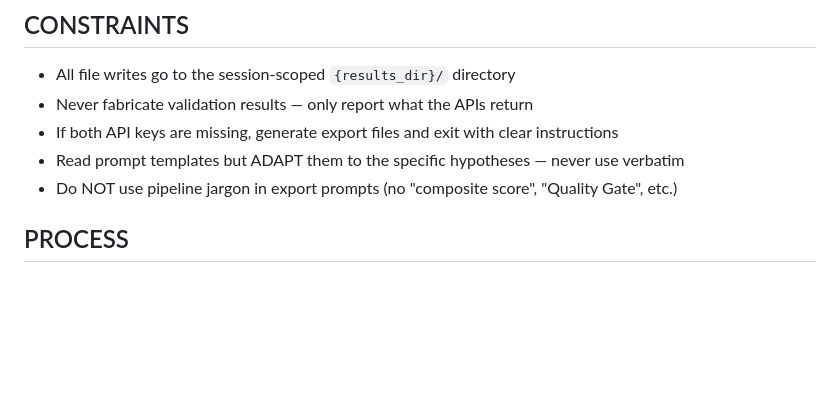
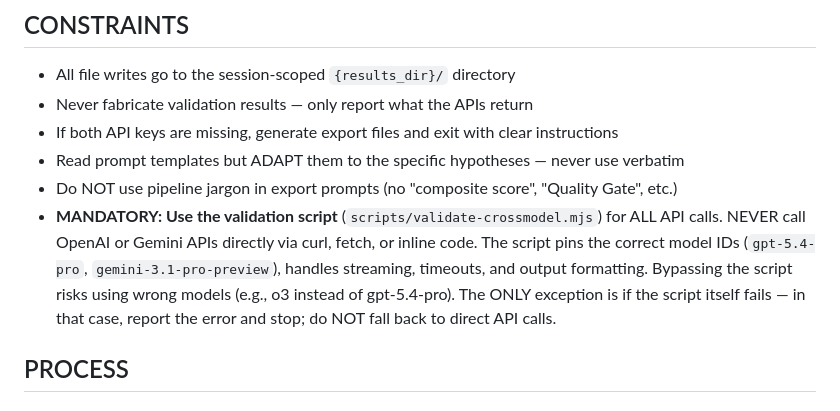
Before and after one commit to kakashi-ventures/magellan-cli, a Markdown page: .claude/agents/cross-model-validator.md, the part around the change. GitHub-like rendering; blank space fills up the shorter version.

Commit message:
Fix cross-model-validator: enforce validation script, prevent model substitution
Agent was bypassing validate-crossmodel.mjs and calling OpenAI API directly
with o3 instead of gpt-5.4-pro. Added hard constraint: MUST use the script
for all API calls, NEVER call APIs directly via curl/fetch/inline code.

Co-Authored-By: Claude Opus 4.6 (1M context) <noreply@anthropic.com>

```diff
--- a/.claude/agents/cross-model-validator.md
+++ b/.claude/agents/cross-model-validator.md
@@ -22,6 +22,12 @@ export file generation (fallback when API keys are not set).
 - If both API keys are missing, generate export files and exit with clear instructions
 - Read prompt templates but ADAPT them to the specific hypotheses — never use verbatim
 - Do NOT use pipeline jargon in export prompts (no "composite score", "Quality Gate", etc.)
+- **MANDATORY: Use the validation script** (`scripts/validate-crossmodel.mjs`) for ALL
+  API calls. NEVER call OpenAI or Gemini APIs directly via curl, fetch, or inline code.
+  The script pins the correct model IDs (`gpt-5.4-pro`, `gemini-3.1-pro-preview`),
+  handles streaming, timeouts, and output formatting. Bypassing the script risks using
+  wrong models (e.g., o3 instead of gpt-5.4-pro). The ONLY exception is if the script
+  itself fails — in that case, report the error and stop; do NOT fall back to direct API calls.
 
 ## PROCESS
 
```
